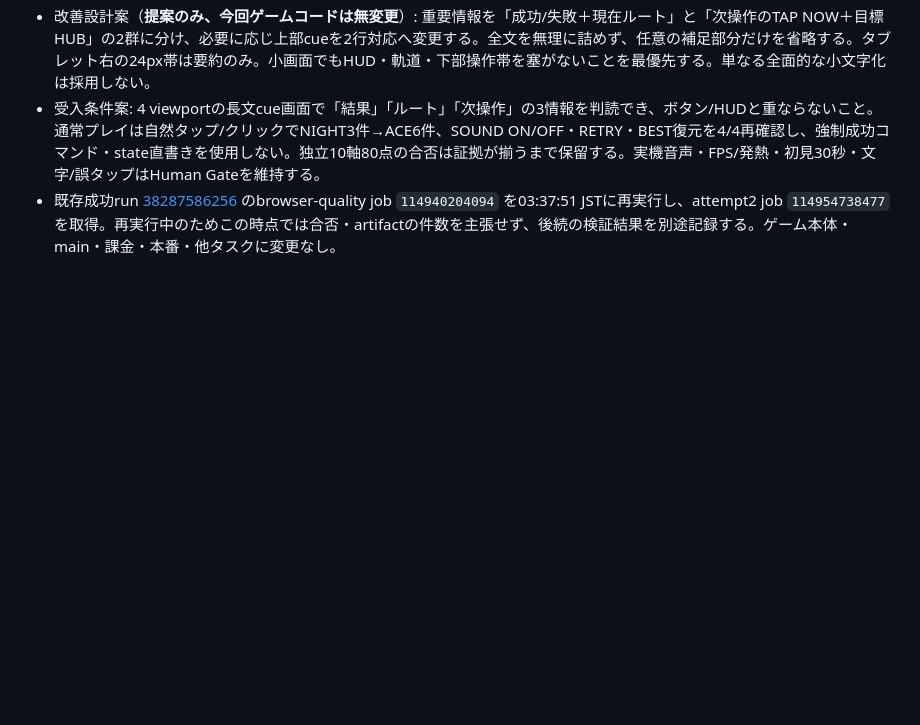
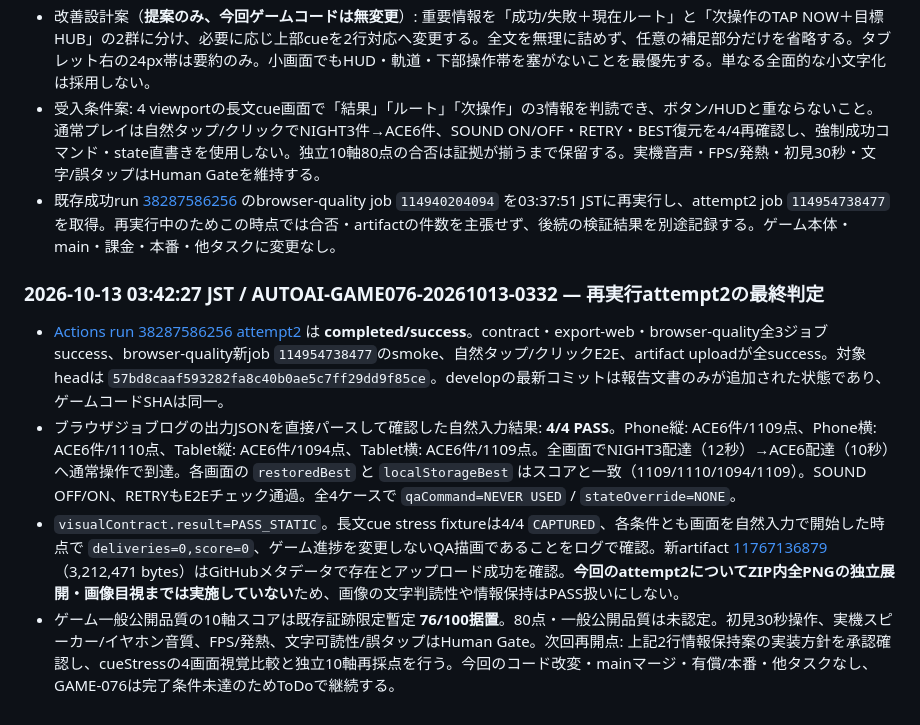
Before and after one commit to kobitworks/autoai_poc, a Markdown page: p021-game/docs/game-g030-upper-routes-game-076-2026-10-12.md, the part around the change. GitHub-like rendering; blank space fills up the shorter version.

Commit message:
docs(p021): verify GAME-076 rerun attempt 2 and evidence limits

```diff
--- a/p021-game/docs/game-g030-upper-routes-game-076-2026-10-12.md
+++ b/p021-game/docs/game-g030-upper-routes-game-076-2026-10-12.md
@@ -464,3 +464,10 @@ GAME-075の74/100に対し、上位2ルート実入力証跡による難度/変
 - 改善設計案（**提案のみ、今回ゲームコードは無変更**）: 重要情報を「成功/失敗＋現在ルート」と「次操作のTAP NOW＋目標HUB」の2群に分け、必要に応じ上部cueを2行対応へ変更する。全文を無理に詰めず、任意の補足部分だけを省略する。タブレット右の24px帯は要約のみ。小画面でもHUD・軌道・下部操作帯を塞がないことを最優先する。単なる全面的な小文字化は採用しない。
 - 受入条件案: 4 viewportの長文cue画面で「結果」「ルート」「次操作」の3情報を判読でき、ボタン/HUDと重ならないこと。通常プレイは自然タップ/クリックでNIGHT3件→ACE6件、SOUND ON/OFF・RETRY・BEST復元を4/4再確認し、強制成功コマンド・state直書きを使用しない。独立10軸80点の合否は証拠が揃うまで保留する。実機音声・FPS/発熱・初見30秒・文字/誤タップはHuman Gateを維持する。
 - 既存成功run [38287586256](https://github.com/kobitworks/autoai_poc/actions/runs/38287586256) のbrowser-quality job `114940204094` を03:37:51 JSTに再実行し、attempt2 job `114954738477` を取得。再実行中のためこの時点では合否・artifactの件数を主張せず、後続の検証結果を別途記録する。ゲーム本体・main・課金・本番・他タスクに変更なし。
+
+### 2026-10-13 03:42:27 JST / AUTOAI-GAME076-20261013-0332 — 再実行attempt2の最終判定
+
+- [Actions run 38287586256 attempt2](https://github.com/kobitworks/autoai_poc/actions/runs/38287586256) は **completed/success**。contract・export-web・browser-quality全3ジョブsuccess、browser-quality新job `114954738477`のsmoke、自然タップ/クリックE2E、artifact uploadが全success。対象headは `57bd8caaf593282fa8c40b0ae5c7ff29dd9f85ce`。developの最新コミットは報告文書のみが追加された状態であり、ゲームコードSHAは同一。
+- ブラウザジョブログの出力JSONを直接パースして確認した自然入力結果: **4/4 PASS**。Phone縦: ACE6件/1109点、Phone横: ACE6件/1110点、Tablet縦: ACE6件/1094点、Tablet横: ACE6件/1109点。全画面でNIGHT3配達（12秒）→ACE6配達（10秒）へ通常操作で到達。各画面の `restoredBest` と `localStorageBest` はスコアと一致（1109/1110/1094/1109）。SOUND OFF/ON、RETRYもE2Eチェック通過。全4ケースで `qaCommand=NEVER USED` / `stateOverride=NONE`。
+- `visualContract.result=PASS_STATIC`。長文cue stress fixtureは4/4 `CAPTURED`、各条件とも画面を自然入力で開始した時点で `deliveries=0,score=0`、ゲーム進捗を変更しないQA描画であることをログで確認。新artifact [11767136879](https://github.com/kobitworks/autoai_poc/actions/runs/38287586256/artifacts/11767136879) （3,212,471 bytes）はGitHubメタデータで存在とアップロード成功を確認。**今回のattempt2についてZIP内全PNGの独立展開・画像目視までは実施していない**ため、画像の文字判読性や情報保持はPASS扱いにしない。
+- ゲーム一般公開品質の10軸スコアは既存証跡限定暫定 **76/100据置**。80点・一般公開品質は未認定。初見30秒操作、実機スピーカー/イヤホン音質、FPS/発熱、文字可読性/誤タップはHuman Gate。次回再開点: 上記2行情報保持案の実装方針を承認確認し、cueStressの4画面視覚比較と独立10軸再採点を行う。今回のコード改変・mainマージ・有償/本番・他タスクなし、GAME-076は完了条件未達のためToDoで継続する。
```
